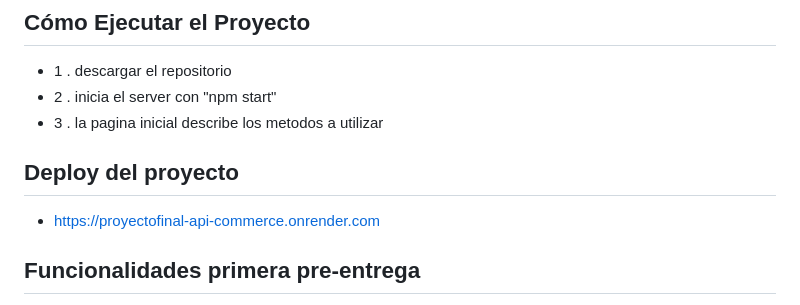
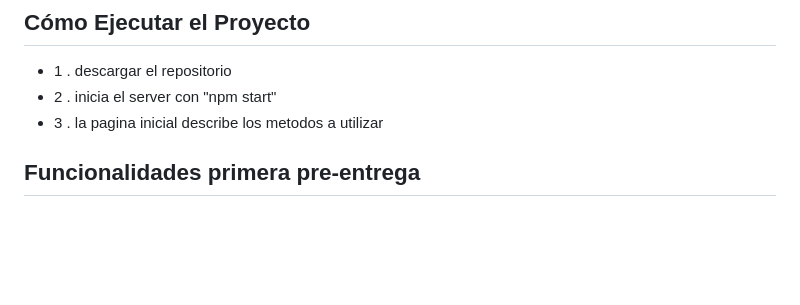
Before and after one commit to eliasescalante/preentrega_Backend_II, a Markdown page: README.md, the part around the change. Drawn GitHub-style; blank space fills up the shorter version.

```diff
--- a/README.md
+++ b/README.md
@@ -20,11 +20,6 @@ Se agrego Websockets al proyecto y vistas con plantillas.
 - 1 . descargar el repositorio
 - 2 . inicia el server con "npm start"
 - 3 . la pagina inicial describe los metodos a utilizar
-
-## Deploy del proyecto
-
-- https://proyectofinal-api-commerce.onrender.com
-
 
 ## Funcionalidades primera pre-entrega
 
```
